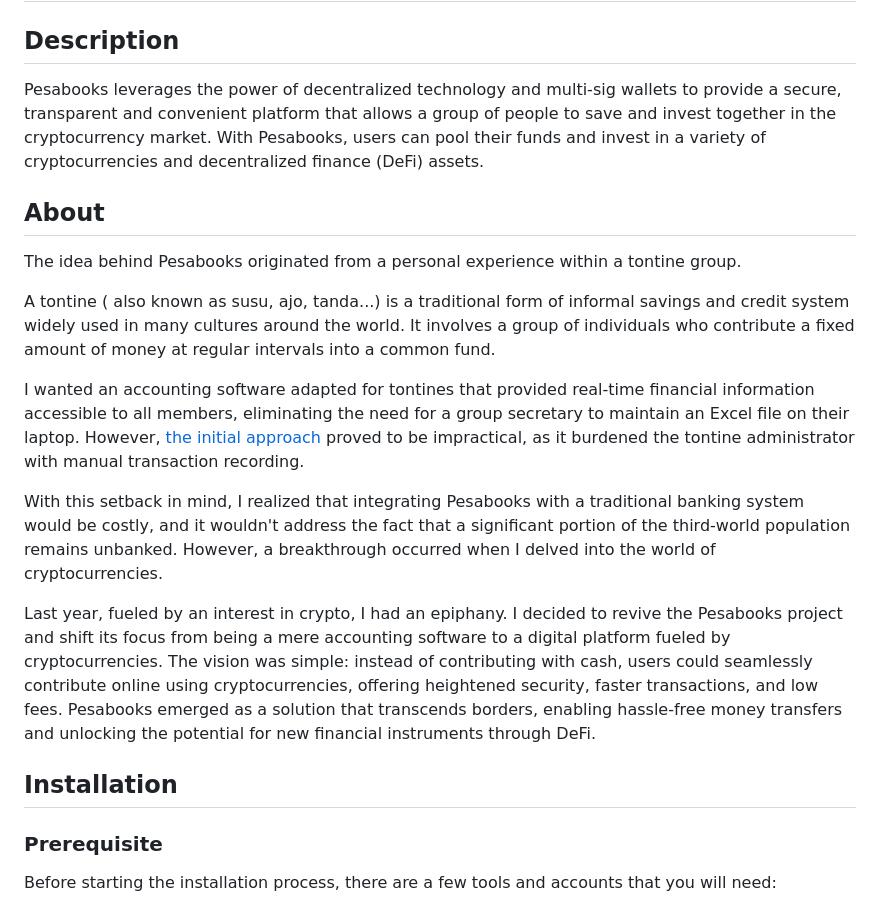
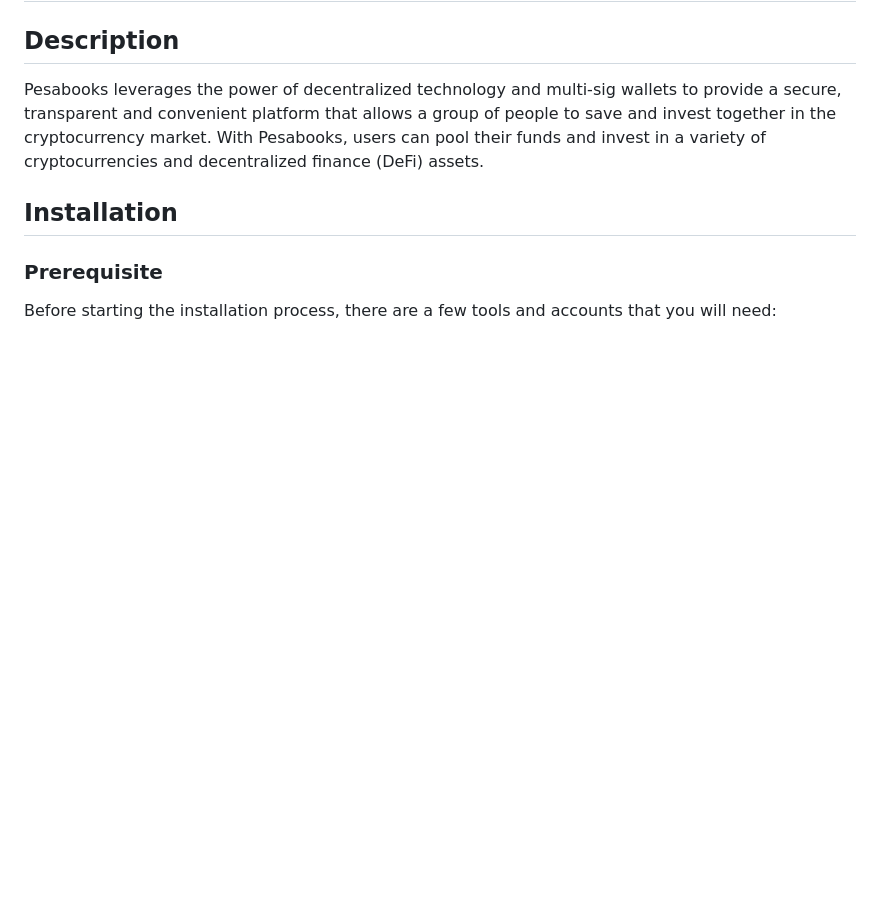
Before and after one commit to Pesabooks/Pesabooks, a Markdown page: README.md, the part around the change. GitHub-like rendering; blank space fills up the shorter version.

```diff
--- a/README.md
+++ b/README.md
@@ -3,18 +3,6 @@
 ## Description
 
 Pesabooks leverages the power of decentralized technology and multi-sig wallets to provide a secure, transparent and convenient platform that allows a group of people to save and invest together in the cryptocurrency market. With Pesabooks, users can pool their funds and invest in a variety of cryptocurrencies and decentralized finance (DeFi) assets.
-
-## About
-
-The idea behind Pesabooks originated from a personal experience within a tontine group.
-
-A tontine ( also known as susu, ajo, tanda...) is a traditional form of informal savings and credit system widely used in many cultures around the world. It involves a group of individuals who contribute a fixed amount of money at regular intervals into a common fund.
-
-I wanted an accounting software adapted for tontines that provided real-time financial information accessible to all members, eliminating the need for a group secretary to maintain an Excel file on their laptop. However, [the initial approach](https://github.com/paddyfink/Old-Pesabooks) proved to be impractical, as it burdened the tontine administrator with manual transaction recording.
-
-With this setback in mind, I realized that integrating Pesabooks with a traditional banking system would be costly, and it wouldn't address the fact that a significant portion of the third-world population remains unbanked. However, a breakthrough occurred when I delved into the world of cryptocurrencies.
-
-Last year, fueled by an interest in crypto, I had an epiphany. I decided to revive the Pesabooks project and shift its focus from being a mere accounting software to a digital platform fueled by cryptocurrencies. The vision was simple: instead of contributing with cash, users could seamlessly contribute online using cryptocurrencies, offering heightened security, faster transactions, and low fees. Pesabooks emerged as a solution that transcends borders, enabling hassle-free money transfers and unlocking the potential for new financial instruments through DeFi.
 
 ## Installation
 
```
